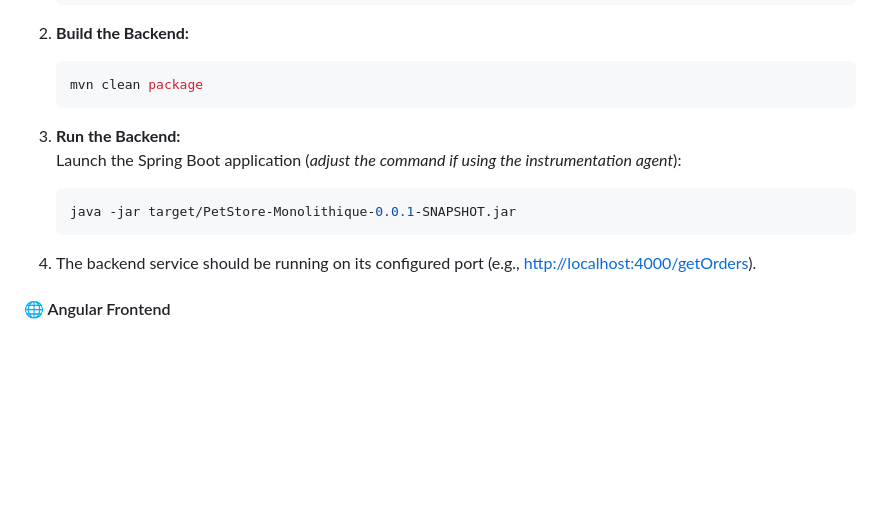
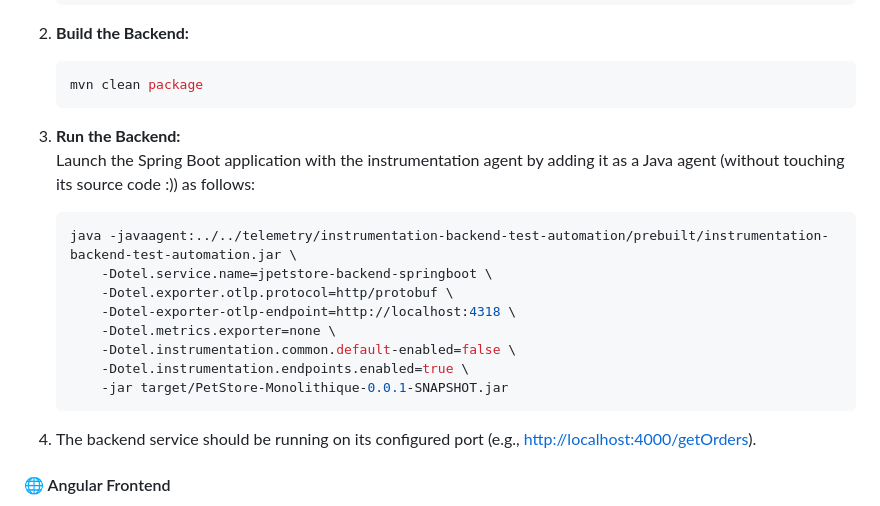
Before and after one commit to anasshatnawi/JSS2025-Telemetry-of-Web-Applications-An-Industrial-Case-Study, a Markdown page: replication-angular-spring-boot/README.md, the part around the change. GitHub-like rendering; blank space fills up the shorter version.

````diff
--- a/replication-angular-spring-boot/README.md
+++ b/replication-angular-spring-boot/README.md
@@ -66,9 +66,16 @@ Our prebuilt instrumentation agents are available in the global repository. For
    mvn clean package
    ```
 3. **Run the Backend:**
-   Launch the Spring Boot application (*adjust the command if using the instrumentation agent*):
-   ```sh
-   java -jar target/PetStore-Monolithique-0.0.1-SNAPSHOT.jar
+   Launch the Spring Boot application with the instrumentation agent by adding it as a Java agent (without touching its source code :)) as follows:
+   ```bash
+   java -javaagent:../../telemetry/instrumentation-backend-test-automation/prebuilt/instrumentation-backend-test-automation.jar \
+       -Dotel.service.name=jpetstore-backend-springboot \
+       -Dotel.exporter.otlp.protocol=http/protobuf \
+       -Dotel-exporter-otlp-endpoint=http://localhost:4318 \
+       -Dotel.metrics.exporter=none \
+       -Dotel.instrumentation.common.default-enabled=false \
+       -Dotel.instrumentation.endpoints.enabled=true \
+       -jar target/PetStore-Monolithique-0.0.1-SNAPSHOT.jar
    ```
 
 4. The backend service should be running on its configured port (e.g., [http://localhost:4000/getOrders](http://localhost:4000/getOrders)).
````
